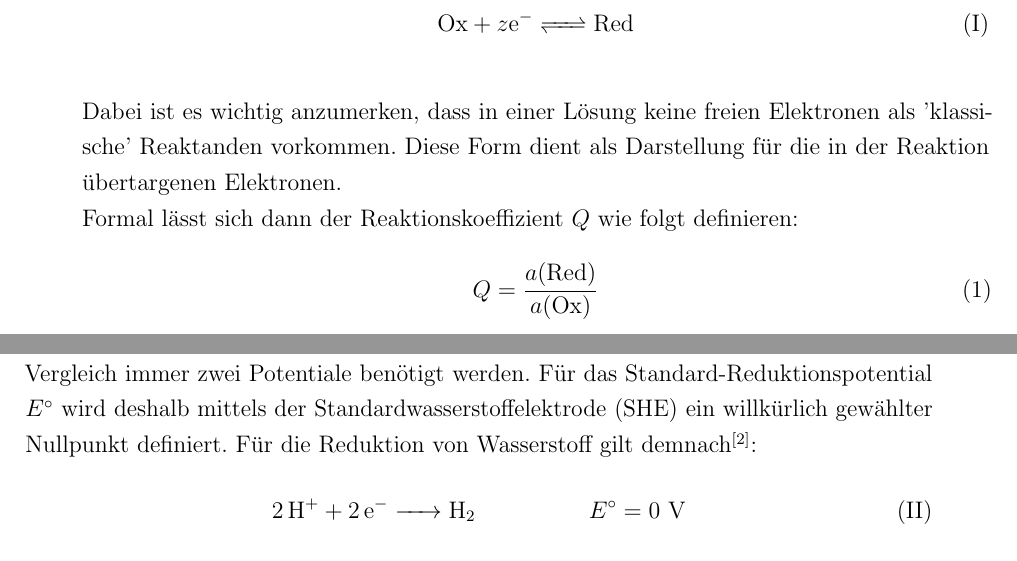
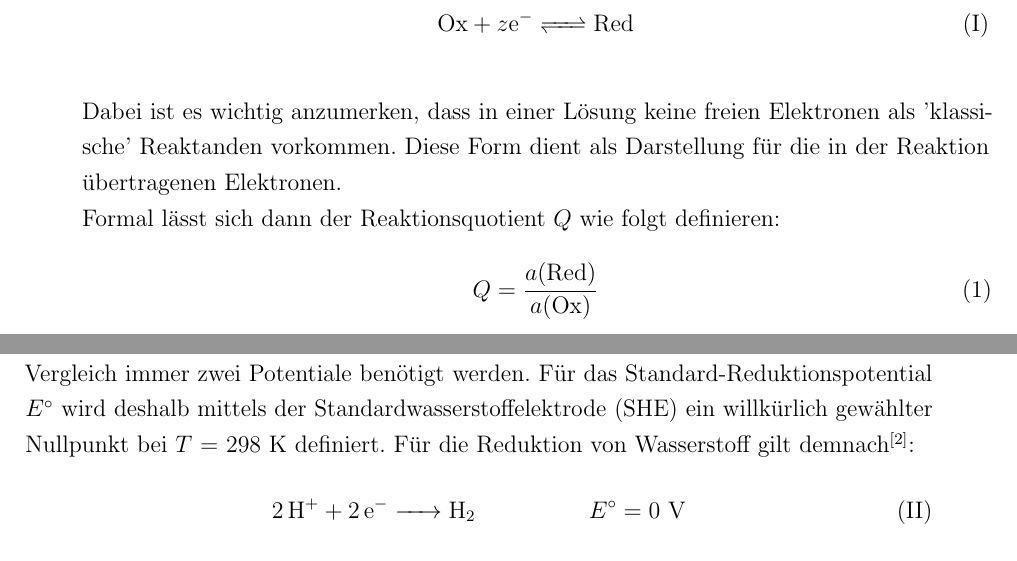
Before and after one commit to Mischa1901/Latex, a LaTeX document (Versuchsreihe 5/V5.1.tex): two parts of pages 2 and 3 of 9, joined at a grey line, cut so that both start at the same text. Compiled offline with pdfLaTeX.

Commit message:
uhhhhhhhh

```diff
--- a/Versuchsreihe 5/V5.1.tex
+++ b/Versuchsreihe 5/V5.1.tex
@@ -264,8 +264,8 @@ Es war der Name der aufgebauten Zelle zu benennen und der theoretische Wert mit
 	Die Grundlage für das Verständnis von galvanischen Zellen besteht darin, das 'Bestreben' von Stoffen bei Elektronenübertragungsreaktionen (auch Redox-Reaktionen genannt) zu beschreiben.
 	Es werden standardmäßig Halbreaktionen als Reduktionsreaktionen geschrieben.
 	\cformel[r1]{Ox + $z$e^- <=> Red}
-	Dabei ist es wichtig anzumerken, dass in einer Lösung keine freien Elektronen als 'klassische' Reaktanden vorkommen. Diese Form dient als Darstellung für die in der Reaktion übertargenen Elektronen.\\
-	Formal lässt sich dann der Reaktionskoeffizient $Q$ wie folgt definieren:
+	Dabei ist es wichtig anzumerken, dass in einer Lösung keine freien Elektronen als 'klassische' Reaktanden vorkommen. Diese Form dient als Darstellung für die in der Reaktion übertragenen Elektronen.\\
+	Formal lässt sich dann der Reaktionsquotient $Q$ wie folgt definieren:
 	\formel{Q1}{Q = \frac{a(\mathrm{Red})}{a(\mathrm{Ox})}}
 
 	Demnach gilt für die freie Reaktionsenthalpie $\Delta_{\mathrm{R}}G$ folgende Gleichung\zitat{deltaG}:
@@ -284,7 +284,7 @@ Es war der Name der aufgebauten Zelle zu benennen und der theoretische Wert mit
 	\formel{E2}{\Delta E = \Delta E^{\circ} - \frac{RT}{zF} \cdot \ln Q}
 
 	Die el. Spannung ist per Definition eine Potentialdifferenz. Das bedeutet, dass für den Vergleich immer zwei Potentiale benötigt werden.
-	Für das Standard-Reduktionspotential $E^{\circ}$ wird deshalb mittels der Standardwasserstoffelektrode (SHE) ein willkürlich gewählter Nullpunkt definiert.
+	Für das Standard-Reduktionspotential $E^{\circ}$ wird deshalb mittels der Standardwasserstoffelektrode (SHE) ein willkürlich gewählter Nullpunkt bei $T$ = 298 K definiert.
 	Für die Reduktion von Wasserstoff gilt demnach\zitat{H2}:
 	\cformelpot{H2}{2H+ + 2e- -> H2}{E^{\circ} = 0\ \mathrm{V}}
 	Für Kupfer (Cu) und Zink (Zn) gelten folgende Reduktionspotentiale\zitat{DEQ}:
```
Also changed, not shown: Versuchsreihe 5/V5.1.pdf, Versuchsreihe 5/V5.1.tex (6 more changed lines), 4 other files.
